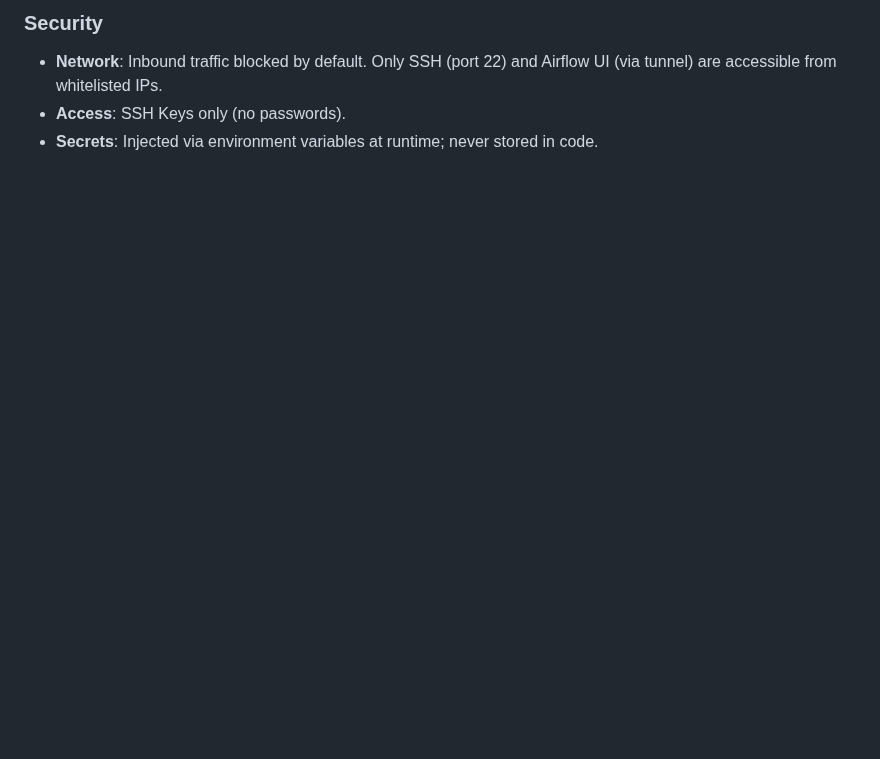
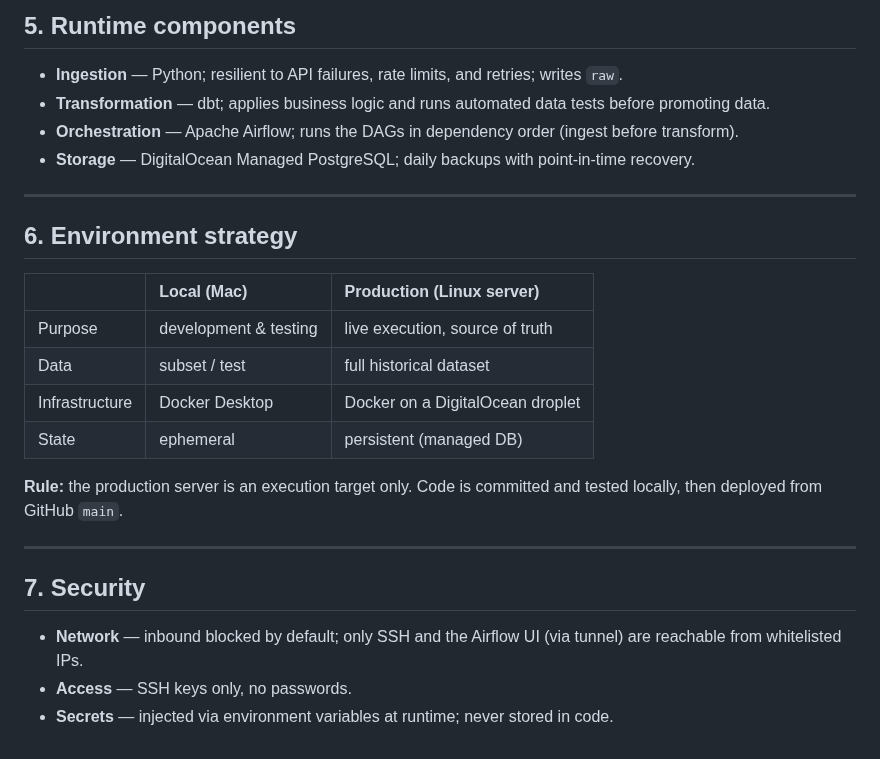
Before and after one commit to kevinccorcoran/elt-canonical-data, a Markdown page: docs/architecture.md, the part around one of its changes. Rendered like a GitHub page; blank space fills up the shorter version.

```diff
--- a/docs/architecture.md
+++ b/docs/architecture.md
@@ -72,5 +49,28 @@ We use separate environments to ensure stability.
 
-### Security
-*   **Network**: Inbound traffic blocked by default. Only SSH (port 22) and Airflow UI (via tunnel) are accessible from whitelisted IPs.
-*   **Access**: SSH Keys only (no passwords).
-*   **Secrets**: Injected via environment variables at runtime; never stored in code.
+## 5. Runtime components
+
+*   **Ingestion** — Python; resilient to API failures, rate limits, and retries; writes `raw`.
+*   **Transformation** — dbt; applies business logic and runs automated data tests before promoting data.
+*   **Orchestration** — Apache Airflow; runs the DAGs in dependency order (ingest before transform).
+*   **Storage** — DigitalOcean Managed PostgreSQL; daily backups with point-in-time recovery.
+
+---
+
+## 6. Environment strategy
+
+| | Local (Mac) | Production (Linux server) |
+| :--- | :--- | :--- |
+| Purpose | development & testing | live execution, source of truth |
+| Data | subset / test | full historical dataset |
+| Infrastructure | Docker Desktop | Docker on a DigitalOcean droplet |
+| State | ephemeral | persistent (managed DB) |
+
+**Rule:** the production server is an execution target only. Code is committed and tested locally, then deployed from GitHub `main`.
+
+---
+
+## 7. Security
+
+*   **Network** — inbound blocked by default; only SSH and the Airflow UI (via tunnel) are reachable from whitelisted IPs.
+*   **Access** — SSH keys only, no passwords.
+*   **Secrets** — injected via environment variables at runtime; never stored in code.
```
Also changed, not shown: other parts of docs/architecture.md (+25 -48 lines), README.md (+7 -36 lines), tools/dashboard_lifecycle.jpg (added).
